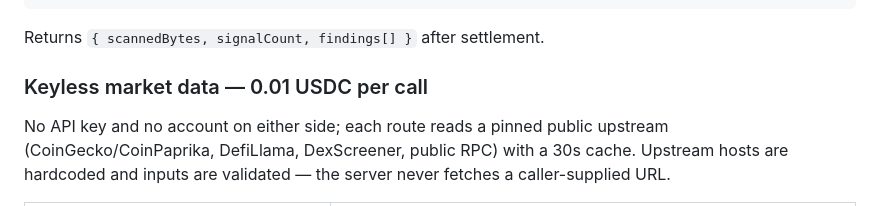
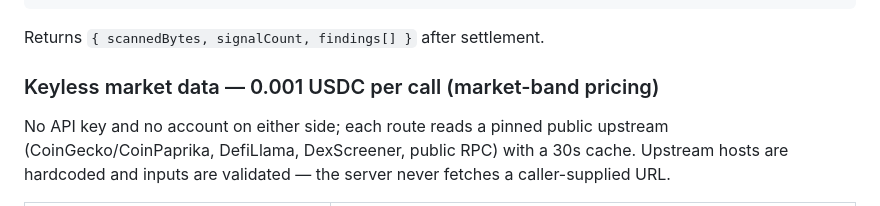
Before and after one commit to kaminariouji/x402-audit-agent, a Markdown page: README.md, the part around the change. GitHub-like rendering.

Commit message:
README: data routes are 0.001 USDC (market-band pricing)

```diff
--- a/README.md
+++ b/README.md
@@ -58,7 +58,7 @@ POST /audit            # 0.01 USDC — accepts eip155:8453 (Base) or solana:5eyk
 
 Returns `{ scannedBytes, signalCount, findings[] }` after settlement.
 
-### Keyless market data — 0.01 USDC per call
+### Keyless market data — 0.001 USDC per call (market-band pricing)
 
 No API key and no account on either side; each route reads a pinned public
 upstream (CoinGecko/CoinPaprika, DefiLlama, DexScreener, public RPC) with a 30s
```
